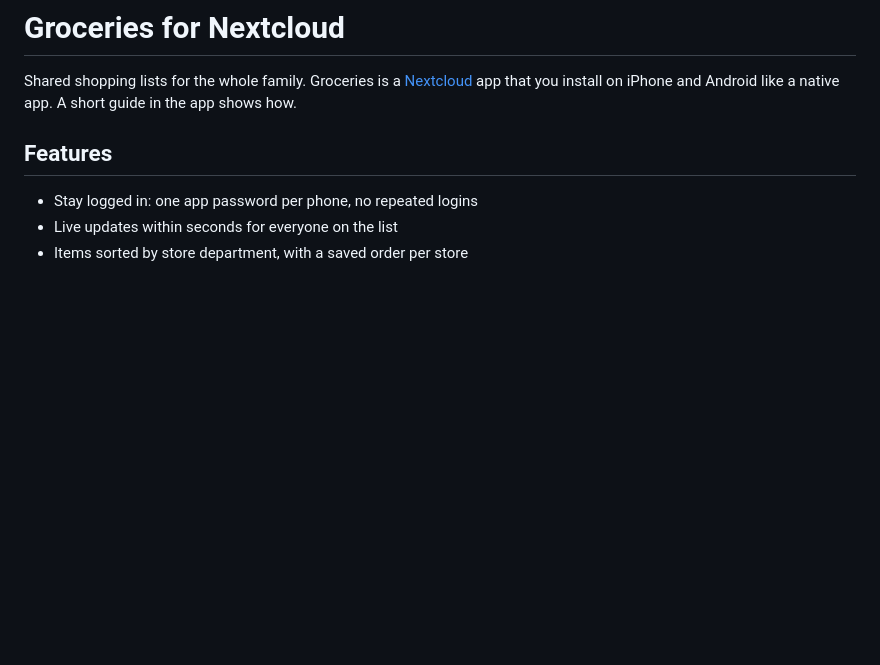
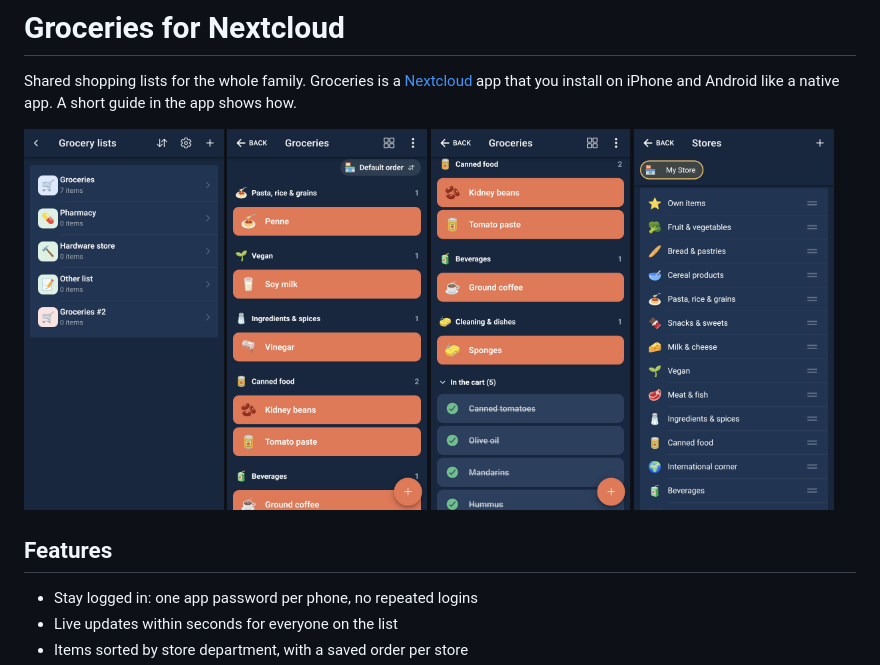
Before and after one commit to kammarc/nextcloud-groceries, a Markdown page: README.md, the part around the change. GitHub-like rendering; pictures changed too: docs/screenshots/aisle_order.png (added), docs/screenshots/all_lists.png (added), docs/screenshots/groceries1.png (added); blank space fills up the shorter version.

Commit message:
added screenshots to readme

```diff
--- a/README.md
+++ b/README.md
@@ -2,6 +2,13 @@
 
 Shared shopping lists for the whole family. Groceries is a [Nextcloud](https://nextcloud.com) app
 that you install on iPhone and Android like a native app. A short guide in the app shows how.
+
+<p>
+  <img src="docs/screenshots/all_lists.png" alt="Overview of all lists" width="24%">
+  <img src="docs/screenshots/groceries1.png" alt="Grocery list 1" width="24%">
+  <img src="docs/screenshots/groceries2.png" alt="Grocery list 2" width="24%">
+  <img src="docs/screenshots/aisle_order.png" alt="Department order per store" width="24%">
+</p>
 
 ## Features
 
```
